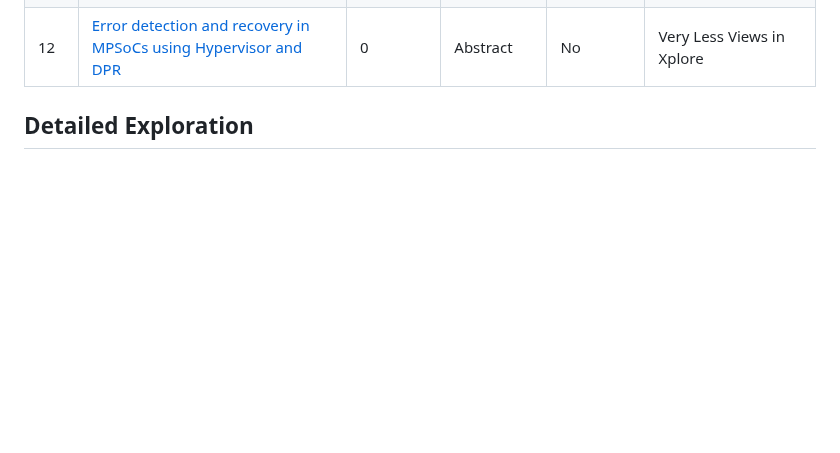
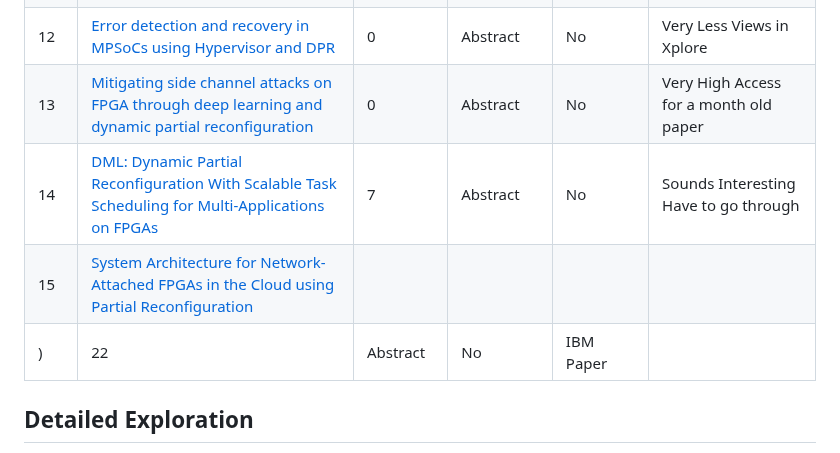
Before and after one commit to Daedalus-op/Dynamic-Partial-Reconfiguration, a Markdown page: Papers/README.md, the part around the change. Rendered like a GitHub page; blank space fills up the shorter version.

```diff
--- a/Papers/README.md
+++ b/Papers/README.md
@@ -16,6 +16,11 @@
 | ------ | -----------------------------------------------------------------------------------------------------------------------------------    | --------- | ------------------- | ---------           | ------------------------------------------- |
 | 11     | [Partial Reconfiguration for Fault Injection in FPGA Fabrics](https://ieeexplore.ieee.org/abstract/document/10915413)                  | 0         | Abstract            | No                  | Very Less Views in Xplore                   |
 | 12     | [Error detection and recovery in MPSoCs using Hypervisor and DPR](https://ieeexplore.ieee.org/abstract/document/10854581)              | 0         | Abstract            | No                  | Very Less Views in Xplore                   |
+| 13     | [Mitigating side channel attacks on FPGA through deep learning and dynamic partial reconfiguration](https://www.nature.com/articles/s41598-025-98473-3)              | 0         | Abstract            | No                  | Very High Access for a month old paper                   |
+| 14     | [DML: Dynamic Partial Reconfiguration With Scalable Task Scheduling for Multi-Applications on FPGAs](https://ieeexplore.ieee.org/document/9661327)              | 7         | Abstract            | No                  | Sounds Interesting Have to go through                   |
+| 15     | [System Architecture for Network-Attached FPGAs in the Cloud using Partial Reconfiguration](https://ieeexplore.ieee.org/abstract/document/8892175?casa_token=s0UmSMW5BtwAAAAA:W4SH9nhssPx07Xo0WDm_AUSM14MU7ieoNGxQCcfqoVRIbxe9PBxRXjWZJr1Hf0dzUDV02KB2NSA)
+)              | 22         | Abstract            | No                  | IBM Paper                   |
+
 
 
 ## Detailed Exploration
```
